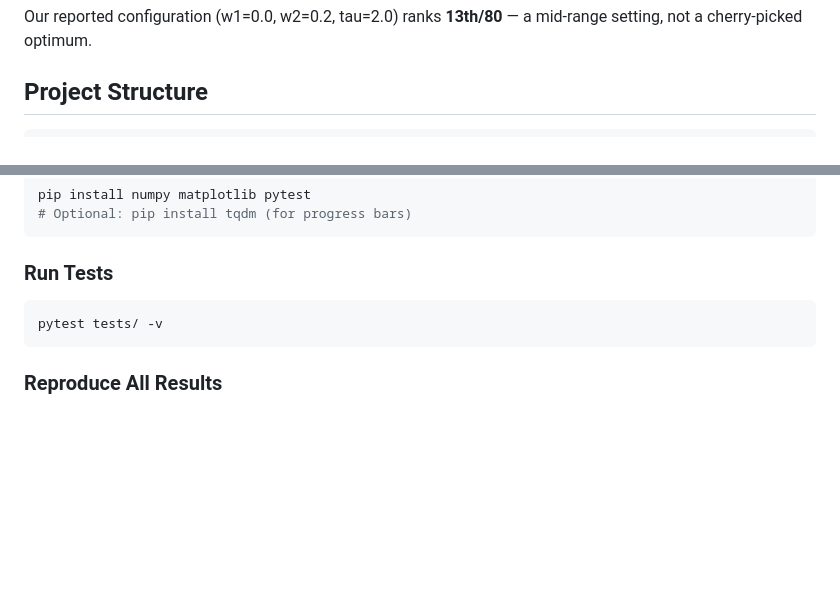
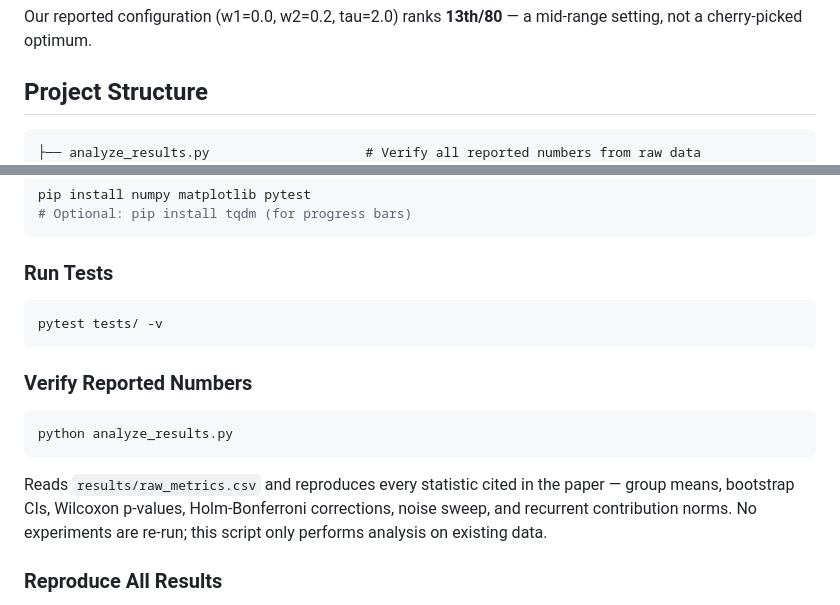
Before and after one commit to softkorea/recurrent-self-correction-ablation, a Markdown page: README.md, 2 parts joined by grey strips. Drawn GitHub-style; blank space fills up the shorter version.

Commit message:
Add analyze_results.py description to README
Co-Authored-By: Claude Opus 4.6 <noreply@anthropic.com>

````diff
--- a/README.md
+++ b/README.md
@@ -64,6 +64,7 @@ Our reported configuration (w1=0.0, w2=0.2, tau=2.0) ranks **13th/80** — a mid
 ## Project Structure
 
 ```
+├── analyze_results.py                    # Verify all reported numbers from raw data
 ├── paper.txt                             # Full manuscript
 ├── CLAUDE.md                             # Experiment constraints & rules
 ├── plan.md                               # Detailed experiment plan
@@ -117,6 +118,14 @@ pip install numpy matplotlib pytest
 pytest tests/ -v
 ```
 
+### Verify Reported Numbers
+
+```bash
+python analyze_results.py
+```
+
+Reads `results/raw_metrics.csv` and reproduces every statistic cited in the paper — group means, bootstrap CIs, Wilcoxon p-values, Holm-Bonferroni corrections, noise sweep, and recurrent contribution norms. No experiments are re-run; this script only performs analysis on existing data.
+
 ### Reproduce All Results
 
 > **Warning**: Each experiment script overwrites `results/raw_metrics.csv` (and other result files). If you want to preserve existing results, back up the `results/` directory before re-running.
````
